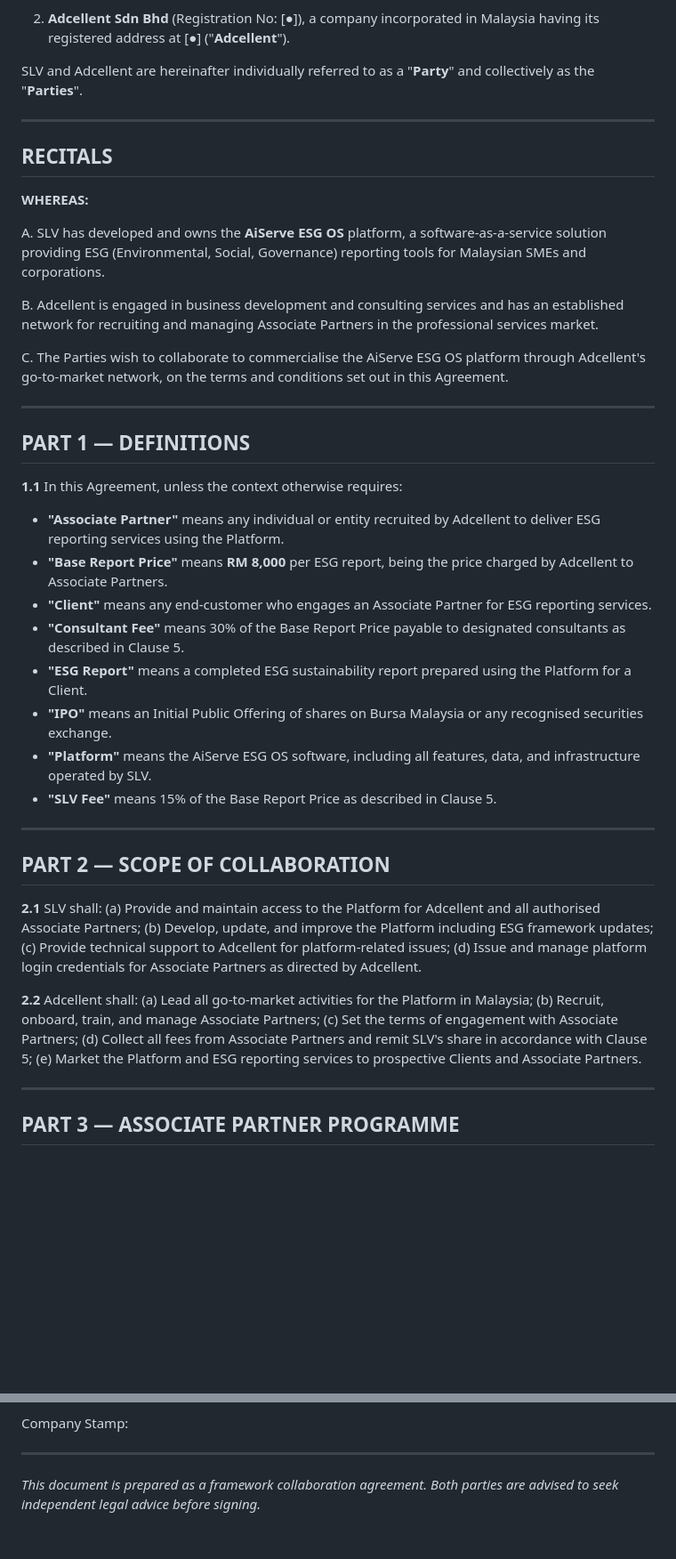
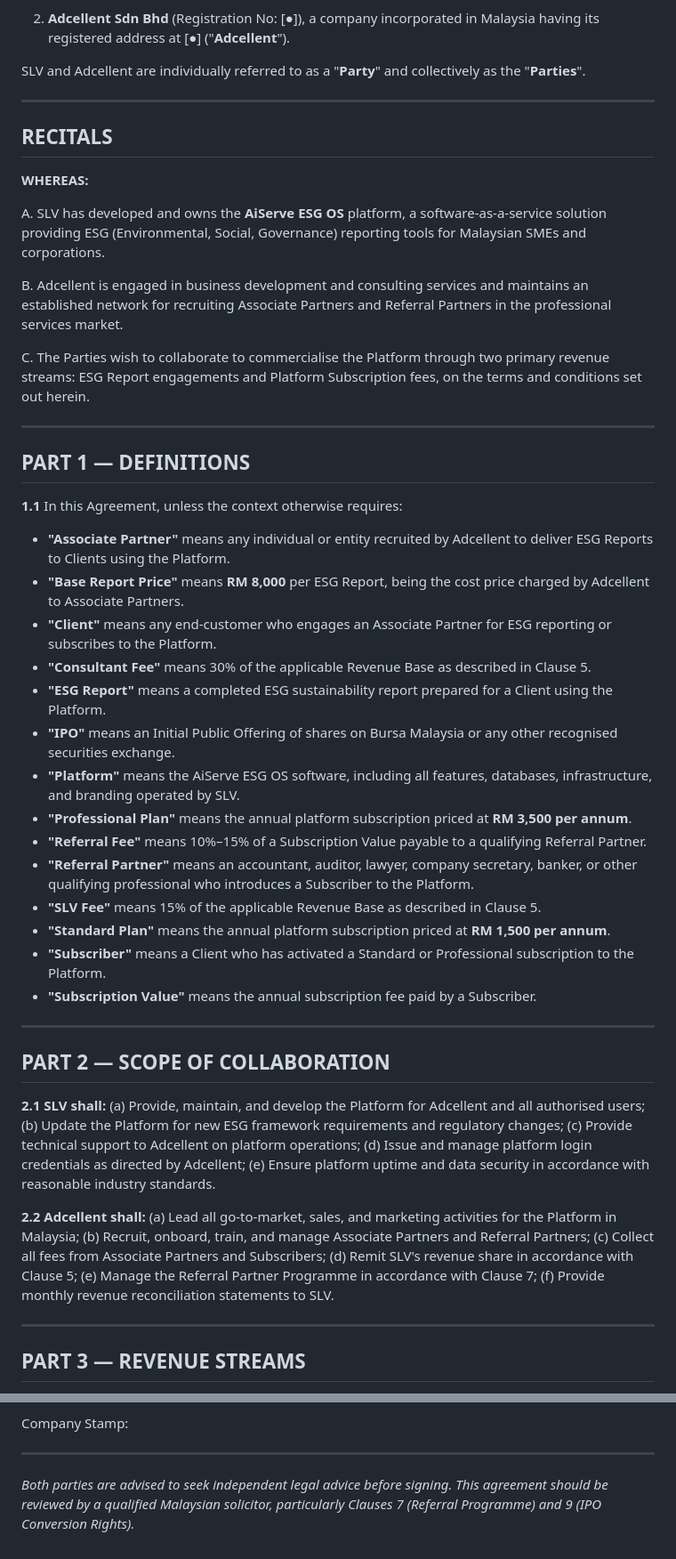
Before and after one commit to Raychung11/aiserve, a Markdown page: docs/COLLABORATION_AGREEMENT_SLV_Adcellent.md, 2 parts joined by grey strips. Shown at 89% size. GitHub-like rendering; blank space fills up the shorter version.

```diff
--- a/docs/COLLABORATION_AGREEMENT_SLV_Adcellent.md
+++ b/docs/COLLABORATION_AGREEMENT_SLV_Adcellent.md
@@ -13,7 +13,7 @@
 
 2. **Adcellent Sdn Bhd** (Registration No: [●]), a company incorporated in Malaysia having its registered address at [●] ("**Adcellent**").
 
-SLV and Adcellent are hereinafter individually referred to as a "**Party**" and collectively as the "**Parties**".
+SLV and Adcellent are individually referred to as a "**Party**" and collectively as the "**Parties**".
 
 ---
 
@@ -23,9 +23,9 @@ SLV and Adcellent are hereinafter individually referred to as a "**Party**" and
 
 A. SLV has developed and owns the **AiServe ESG OS** platform, a software-as-a-service solution providing ESG (Environmental, Social, Governance) reporting tools for Malaysian SMEs and corporations.
 
-B. Adcellent is engaged in business development and consulting services and has an established network for recruiting and managing Associate Partners in the professional services market.
+B. Adcellent is engaged in business development and consulting services and maintains an established network for recruiting Associate Partners and Referral Partners in the professional services market.
 
-C. The Parties wish to collaborate to commercialise the AiServe ESG OS platform through Adcellent's go-to-market network, on the terms and conditions set out in this Agreement.
+C. The Parties wish to collaborate to commercialise the Platform through two primary revenue streams: ESG Report engagements and Platform Subscription fees, on the terms and conditions set out herein.
 
 ---
 
@@ -33,33 +33,41 @@ C. The Parties wish to collaborate to commercialise the AiServe ESG OS platform
 
 **1.1** In this Agreement, unless the context otherwise requires:
 
-- **"Associate Partner"** means any individual or entity recruited by Adcellent to deliver ESG reporting services using the Platform.
-- **"Base Report Price"** means **RM 8,000** per ESG report, being the price charged by Adcellent to Associate Partners.
-- **"Client"** means any end-customer who engages an Associate Partner for ESG reporting services.
-- **"Consultant Fee"** means 30% of the Base Report Price payable to designated consultants as described in Clause 5.
-- **"ESG Report"** means a completed ESG sustainability report prepared using the Platform for a Client.
-- **"IPO"** means an Initial Public Offering of shares on Bursa Malaysia or any recognised securities exchange.
-- **"Platform"** means the AiServe ESG OS software, including all features, data, and infrastructure operated by SLV.
-- **"SLV Fee"** means 15% of the Base Report Price as described in Clause 5.
+- **"Associate Partner"** means any individual or entity recruited by Adcellent to deliver ESG Reports to Clients using the Platform.
+- **"Base Report Price"** means **RM 8,000** per ESG Report, being the cost price charged by Adcellent to Associate Partners.
+- **"Client"** means any end-customer who engages an Associate Partner for ESG reporting or subscribes to the Platform.
+- **"Consultant Fee"** means 30% of the applicable Revenue Base as described in Clause 5.
+- **"ESG Report"** means a completed ESG sustainability report prepared for a Client using the Platform.
+- **"IPO"** means an Initial Public Offering of shares on Bursa Malaysia or any other recognised securities exchange.
+- **"Platform"** means the AiServe ESG OS software, including all features, databases, infrastructure, and branding operated by SLV.
+- **"Professional Plan"** means the annual platform subscription priced at **RM 3,500 per annum**.
+- **"Referral Fee"** means 10%–15% of a Subscription Value payable to a qualifying Referral Partner.
+- **"Referral Partner"** means an accountant, auditor, lawyer, company secretary, banker, or other qualifying professional who introduces a Subscriber to the Platform.
+- **"SLV Fee"** means 15% of the applicable Revenue Base as described in Clause 5.
+- **"Standard Plan"** means the annual platform subscription priced at **RM 1,500 per annum**.
+- **"Subscriber"** means a Client who has activated a Standard or Professional subscription to the Platform.
+- **"Subscription Value"** means the annual subscription fee paid by a Subscriber.
 
 ---
 
 ## PART 2 — SCOPE OF COLLABORATION
 
-**2.1** SLV shall:
-  (a) Provide and maintain access to the Platform for Adcellent and all authorised Associate Partners;
-  (b) Develop, update, and improve the Platform including ESG framework updates;
-  (c) Provide technical support to Adcellent for platform-related issues;
-  (d) Issue and manage platform login credentials for Associate Partners as directed by Adcellent.
+**2.1 SLV shall:**
+  (a) Provide, maintain, and develop the Platform for Adcellent and all authorised users;
+  (b) Update the Platform for new ESG framework requirements and regulatory changes;
+  (c) Provide technical support to Adcellent on platform operations;
+  (d) Issue and manage platform login credentials as directed by Adcellent;
+  (e) Ensure platform uptime and data security in accordance with reasonable industry standards.
 
-**2.2** Adcellent shall:
-  (a) Lead all go-to-market activities for the Platform in Malaysia;
-  (b) Recruit, onboard, train, and manage Associate Partners;
-  (c) Set the terms of engagement with Associate Partners;
-  (d) Collect all fees from Associate Partners and remit SLV's share in accordance with Clause 5;
-  (e) Market the Platform and ESG reporting services to prospective Clients and Associate Partners.
+**2.2 Adcellent shall:**
+  (a) Lead all go-to-market, sales, and marketing activities for the Platform in Malaysia;
+  (b) Recruit, onboard, train, and manage Associate Partners and Referral Partners;
+  (c) Collect all fees from Associate Partners and Subscribers;
+  (d) Remit SLV's revenue share in accordance with Clause 5;
+  (e) Manage the Referral Partner Programme in accordance with Clause 7;
+  (f) Provide monthly revenue reconciliation statements to SLV.
 
 ---
 
-## PART 3 — ASSOCIATE PARTNER PROGRAMME
+## PART 3 — REVENUE STREAMS
 
@@ -243,4 +324,4 @@ Company Stamp:
 
 ---
 
-*This document is prepared as a framework collaboration agreement. Both parties are advised to seek independent legal advice before signing.*
+*Both parties are advised to seek independent legal advice before signing. This agreement should be reviewed by a qualified Malaysian solicitor, particularly Clauses 7 (Referral Programme) and 9 (IPO Conversion Rights).*
```
Also changed, not shown: other parts of docs/COLLABORATION_AGREEMENT_SLV_Adcellent.md (+151 -78 lines), docs/TERM_SHEET_SLV_Adcellent.md (+70 -59 lines).
